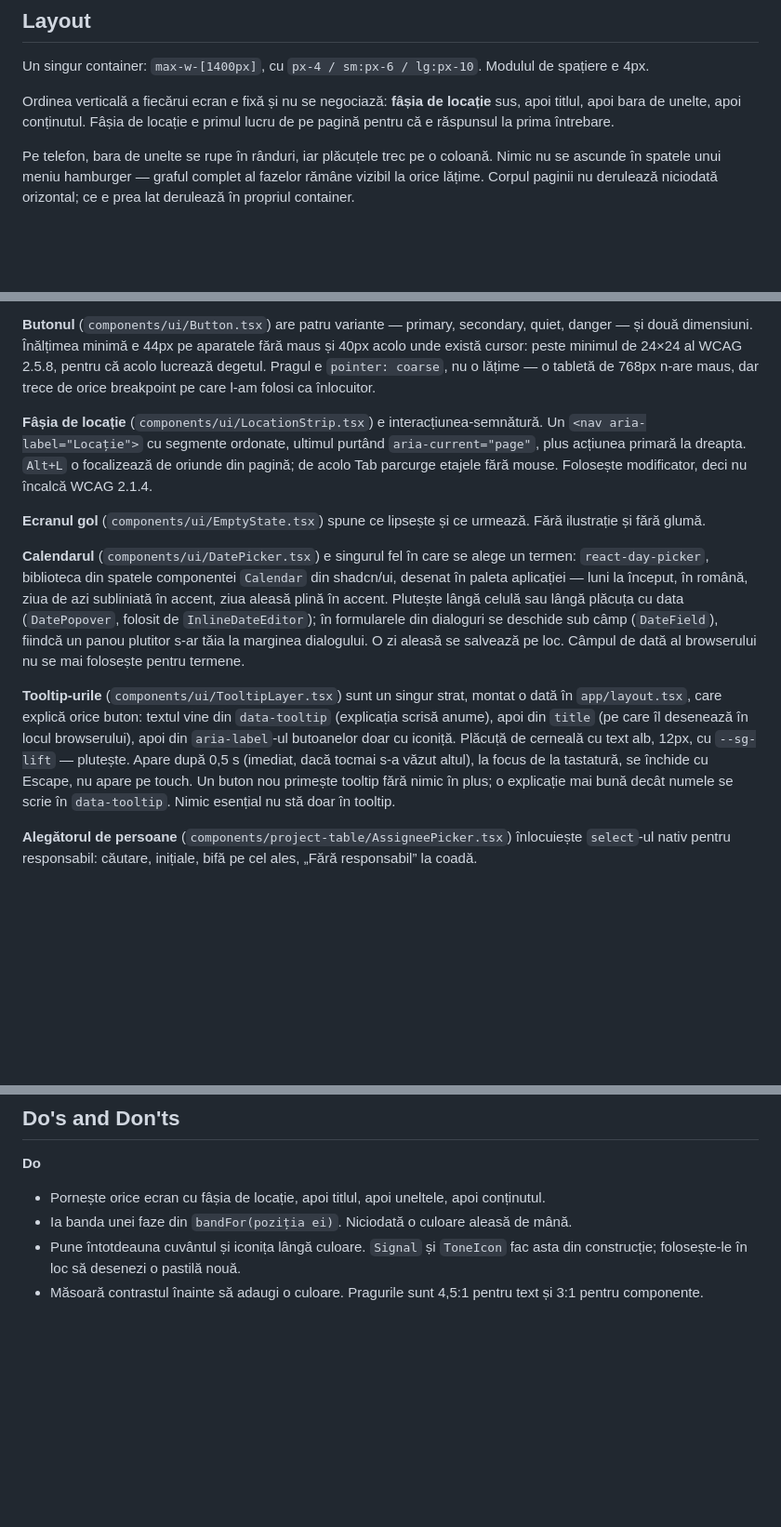
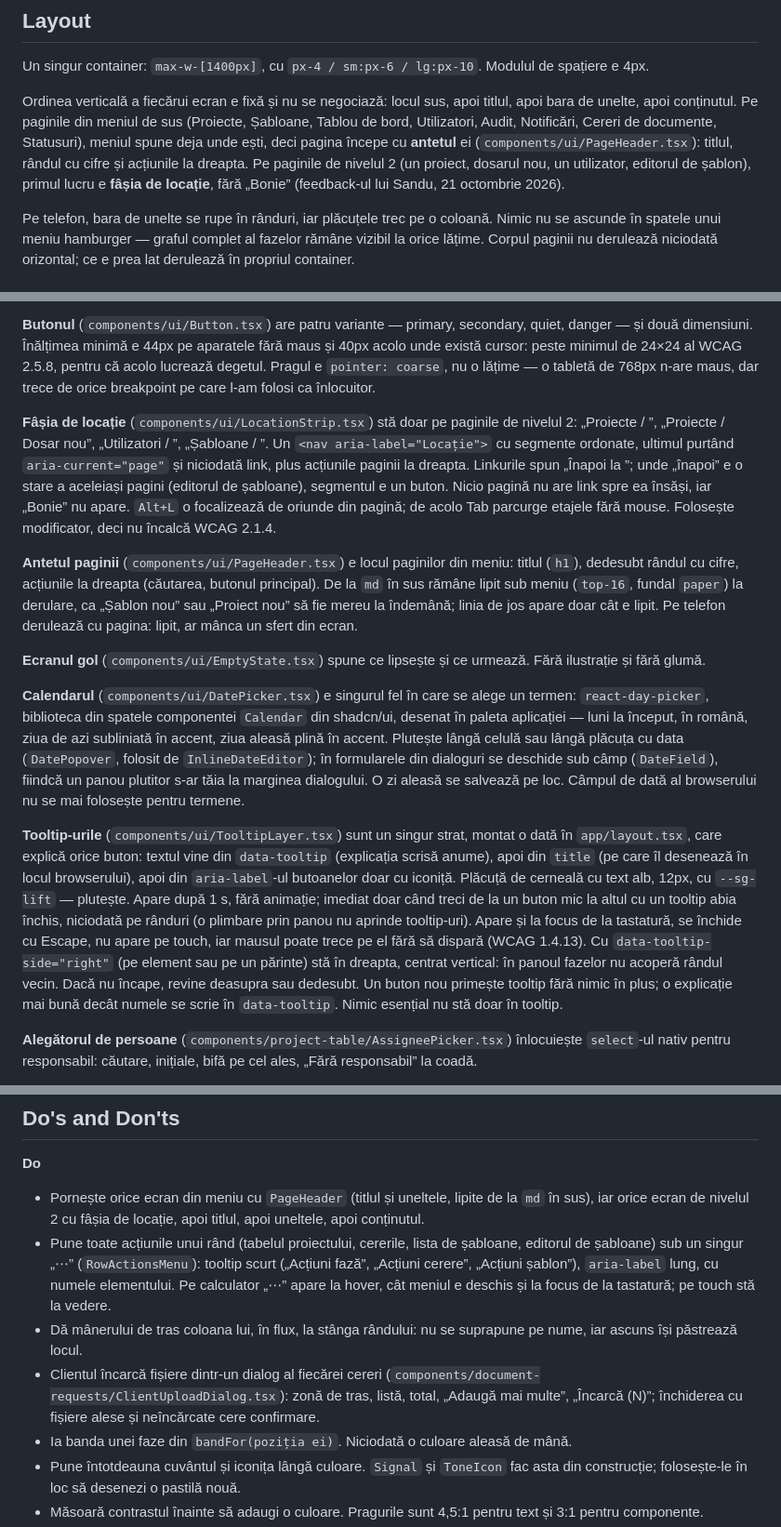
Before and after one commit to DominteEmanuelBeniamin/platforma-fonduri, a Markdown page: DESIGN.md, 3 parts joined by grey strips. Shown at 93% size. GitHub-like rendering; blank space fills up the shorter version.

Commit message:
DESIGN.md: antetul lipit, fâșia doar pe nivelul 2, tooltip-ul de 1 s, „⋯” și încărcarea în dialog
Z-03: fâșia de locație nu mai e „primul lucru de pe pagină” peste tot.
Paginile din meniu au PageHeader, lipit de la md în sus; nivelul 2 are fâșia,
fără „Bonie”. Tooltip-ul apare după 1 s, imediat doar între butoane, în
dreapta în panouri. Acțiunile unui rând stau într-un singur „⋯”, mânerul de
tras are coloana lui, iar clientul încarcă dintr-un dialog al cererii.

Co-Authored-By: Claude Opus 5.5 <noreply@anthropic.com>

```diff
--- a/DESIGN.md
+++ b/DESIGN.md
@@ -192,7 +192,7 @@ Tabelul proiectului e dens și are trei trepte ale lui, doar acolo: 15px/700 pen
 
 Un singur container: `max-w-[1400px]`, cu `px-4 / sm:px-6 / lg:px-10`. Modulul de spațiere e 4px.
 
-Ordinea verticală a fiecărui ecran e fixă și nu se negociază: **fâșia de locație** sus, apoi titlul, apoi bara de unelte, apoi conținutul. Fâșia de locație e primul lucru de pe pagină pentru că e răspunsul la prima întrebare.
+Ordinea verticală a fiecărui ecran e fixă și nu se negociază: locul sus, apoi titlul, apoi bara de unelte, apoi conținutul. Pe paginile din meniul de sus (Proiecte, Șabloane, Tablou de bord, Utilizatori, Audit, Notificări, Cereri de documente, Statusuri), meniul spune deja unde ești, deci pagina începe cu **antetul** ei (`components/ui/PageHeader.tsx`): titlul, rândul cu cifre și acțiunile la dreapta. Pe paginile de nivelul 2 (un proiect, dosarul nou, un utilizator, editorul de șablon), primul lucru e **fâșia de locație**, fără „Bonie” (feedback-ul lui Sandu, 21 octombrie 2026).
 
 Pe telefon, bara de unelte se rupe în rânduri, iar plăcuțele trec pe o coloană. Nimic nu se ascunde în spatele unui meniu hamburger — graful complet al fazelor rămâne vizibil la orice lățime. Corpul paginii nu derulează niciodată orizontal; ce e prea lat derulează în propriul container.
 
@@ -220,13 +220,15 @@ Plăcuța nemontată — starea „în lucru” — are contur întrerupt, fond
 
 **Butonul** (`components/ui/Button.tsx`) are patru variante — primary, secondary, quiet, danger — și două dimensiuni. Înălțimea minimă e 44px pe aparatele fără maus și 40px acolo unde există cursor: peste minimul de 24×24 al WCAG 2.5.8, pentru că acolo lucrează degetul. Pragul e `pointer: coarse`, nu o lățime — o tabletă de 768px n-are maus, dar trece de orice breakpoint pe care l-am folosi ca înlocuitor.
 
-**Fâșia de locație** (`components/ui/LocationStrip.tsx`) e interacțiunea-semnătură. Un `<nav aria-label="Locație">` cu segmente ordonate, ultimul purtând `aria-current="page"`, plus acțiunea primară la dreapta. `Alt+L` o focalizează de oriunde din pagină; de acolo Tab parcurge etajele fără mouse. Folosește modificator, deci nu încalcă WCAG 2.1.4.
+**Fâșia de locație** (`components/ui/LocationStrip.tsx`) stă doar pe paginile de nivelul 2: „Proiecte / <proiect>”, „Proiecte / Dosar nou”, „Utilizatori / <nume>”, „Șabloane / <nume>”. Un `<nav aria-label="Locație">` cu segmente ordonate, ultimul purtând `aria-current="page"` și niciodată link, plus acțiunile paginii la dreapta. Linkurile spun „Înapoi la <segment>”; unde „înapoi” e o stare a aceleiași pagini (editorul de șabloane), segmentul e un buton. Nicio pagină nu are link spre ea însăși, iar „Bonie” nu apare. `Alt+L` o focalizează de oriunde din pagină; de acolo Tab parcurge etajele fără mouse. Folosește modificator, deci nu încalcă WCAG 2.1.4.
+
+**Antetul paginii** (`components/ui/PageHeader.tsx`) e locul paginilor din meniu: titlul (`h1`), dedesubt rândul cu cifre, acțiunile la dreapta (căutarea, butonul principal). De la `md` în sus rămâne lipit sub meniu (`top-16`, fundal `paper`) la derulare, ca „Șablon nou” sau „Proiect nou” să fie mereu la îndemână; linia de jos apare doar cât e lipit. Pe telefon derulează cu pagina: lipit, ar mânca un sfert din ecran.
 
 **Ecranul gol** (`components/ui/EmptyState.tsx`) spune ce lipsește și ce urmează. Fără ilustrație și fără glumă.
 
 **Calendarul** (`components/ui/DatePicker.tsx`) e singurul fel în care se alege un termen: `react-day-picker`, biblioteca din spatele componentei `Calendar` din shadcn/ui, desenat în paleta aplicației — luni la început, în română, ziua de azi subliniată în accent, ziua aleasă plină în accent. Plutește lângă celulă sau lângă plăcuța cu data (`DatePopover`, folosit de `InlineDateEditor`); în formularele din dialoguri se deschide sub câmp (`DateField`), fiindcă un panou plutitor s-ar tăia la marginea dialogului. O zi aleasă se salvează pe loc. Câmpul de dată al browserului nu se mai folosește pentru termene.
 
-**Tooltip-urile** (`components/ui/TooltipLayer.tsx`) sunt un singur strat, montat o dată în `app/layout.tsx`, care explică orice buton: textul vine din `data-tooltip` (explicația scrisă anume), apoi din `title` (pe care îl desenează în locul browserului), apoi din `aria-label`-ul butoanelor doar cu iconiță. Plăcuță de cerneală cu text alb, 12px, cu `--sg-lift` — plutește. Apare după 0,5 s (imediat, dacă tocmai s-a văzut altul), la focus de la tastatură, se închide cu Escape, nu apare pe touch. Un buton nou primește tooltip fără nimic în plus; o explicație mai bună decât numele se scrie în `data-tooltip`. Nimic esențial nu stă doar în tooltip.
+**Tooltip-urile** (`components/ui/TooltipLayer.tsx`) sunt un singur strat, montat o dată în `app/layout.tsx`, care explică orice buton: textul vine din `data-tooltip` (explicația scrisă anume), apoi din `title` (pe care îl desenează în locul browserului), apoi din `aria-label`-ul butoanelor doar cu iconiță. Plăcuță de cerneală cu text alb, 12px, cu `--sg-lift` — plutește. Apare după 1 s, fără animație; imediat doar când treci de la un buton mic la altul cu un tooltip abia închis, niciodată pe rânduri (o plimbare prin panou nu aprinde tooltip-uri). Apare și la focus de la tastatură, se închide cu Escape, nu apare pe touch, iar mausul poate trece pe el fără să dispară (WCAG 1.4.13). Cu `data-tooltip-side="right"` (pe element sau pe un părinte) stă în dreapta, centrat vertical: în panoul fazelor nu acoperă rândul vecin. Dacă nu încape, revine deasupra sau dedesubt. Un buton nou primește tooltip fără nimic în plus; o explicație mai bună decât numele se scrie în `data-tooltip`. Nimic esențial nu stă doar în tooltip.
 
 **Alegătorul de persoane** (`components/project-table/AssigneePicker.tsx`) înlocuiește `select`-ul nativ pentru responsabil: căutare, inițiale, bifă pe cel ales, „Fără responsabil” la coadă.
 
@@ -241,7 +243,10 @@ Plăcuța nemontată — starea „în lucru” — are contur întrerupt, fond
 ## Do's and Don'ts
 
 **Do**
-- Pornește orice ecran cu fâșia de locație, apoi titlul, apoi uneltele, apoi conținutul.
+- Pornește orice ecran din meniu cu `PageHeader` (titlul și uneltele, lipite de la `md` în sus), iar orice ecran de nivelul 2 cu fâșia de locație, apoi titlul, apoi uneltele, apoi conținutul.
+- Pune toate acțiunile unui rând (tabelul proiectului, cererile, lista de șabloane, editorul de șabloane) sub un singur „⋯” (`RowActionsMenu`): tooltip scurt („Acțiuni fază”, „Acțiuni cerere”, „Acțiuni șablon”), `aria-label` lung, cu numele elementului. Pe calculator „⋯” apare la hover, cât meniul e deschis și la focus de la tastatură; pe touch stă la vedere.
+- Dă mânerului de tras coloana lui, în flux, la stânga rândului: nu se suprapune pe nume, iar ascuns își păstrează locul.
+- Clientul încarcă fișiere dintr-un dialog al fiecărei cereri (`components/document-requests/ClientUploadDialog.tsx`): zonă de tras, listă, total, „Adaugă mai multe”, „Încarcă (N)”; închiderea cu fișiere alese și neîncărcate cere confirmare.
 - Ia banda unei faze din `bandFor(poziția ei)`. Niciodată o culoare aleasă de mână.
 - Pune întotdeauna cuvântul și iconița lângă culoare. `Signal` și `ToneIcon` fac asta din construcție; folosește-le în loc să desenezi o pastilă nouă.
 - Măsoară contrastul înainte să adaugi o culoare. Pragurile sunt 4,5:1 pentru text și 3:1 pentru componente.
```
